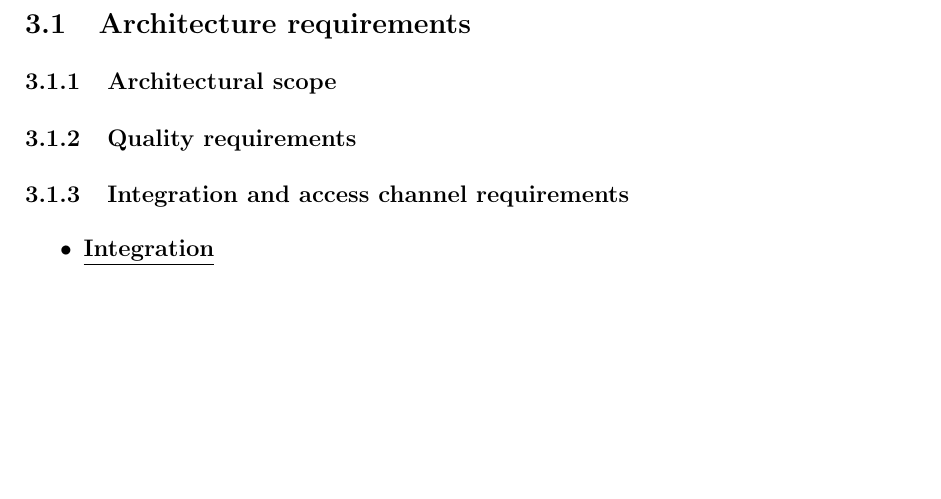
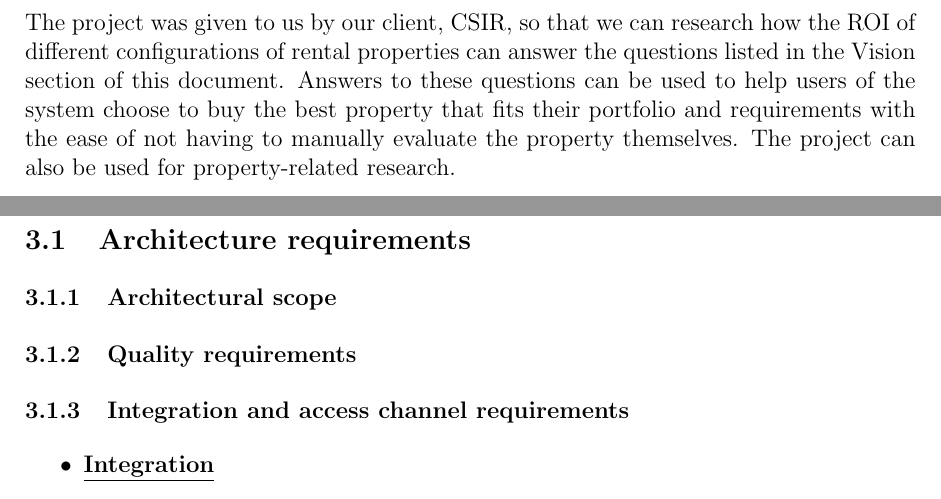
Before and after one commit to u13278012/IMPAKD, a LaTeX document (Documentation/Vision, Scope, Architectural Req & Initial Architecture DesignFunctional Requirements/Architectural Req & Initial Architecture DesignFunctional Requirements.tex): part of page 6 of 14 before the commit and two parts of pages 5 and 6 of 14 after it, the two joined at a grey line, cut at the place of the change, the shorter picture padded with empty space. Compiled offline with pdfLaTeX.

Commit message:
Added the Background

```diff
--- a/Documentation/Vision, Scope, Architectural Req & Initial Architecture DesignFunctional Requirements/Architectural Req & Initial Architecture DesignFunctional Requirements.tex
+++ b/Documentation/Vision, Scope, Architectural Req & Initial Architecture DesignFunctional Requirements/Architectural Req & Initial Architecture DesignFunctional Requirements.tex
@@ -117,6 +117,7 @@ The project will assist the user by helping to answer the following questions:
 \end{itemize}
 \newpage
 \section{Background}
+The project was given to us by our client, CSIR, so that we can research how the ROI of different configurations of rental properties can answer the questions listed in the Vision section of this document. Answers to these questions can be used to help users of the system choose to buy the best property that fits their portfolio and requirements with the ease of not having to manually evaluate the property themselves. The project can also be used for property-related research.
 
 %Kudzai's Section (Vision and Background) - Stop
 \newpage
```
Also changed, not shown: Documentation/Vision, Scope, Architectural Req & Initial Architecture DesignFunctional Requirements/Architectural Req & Initial Architecture DesignFunctional Requirements.pdf.
